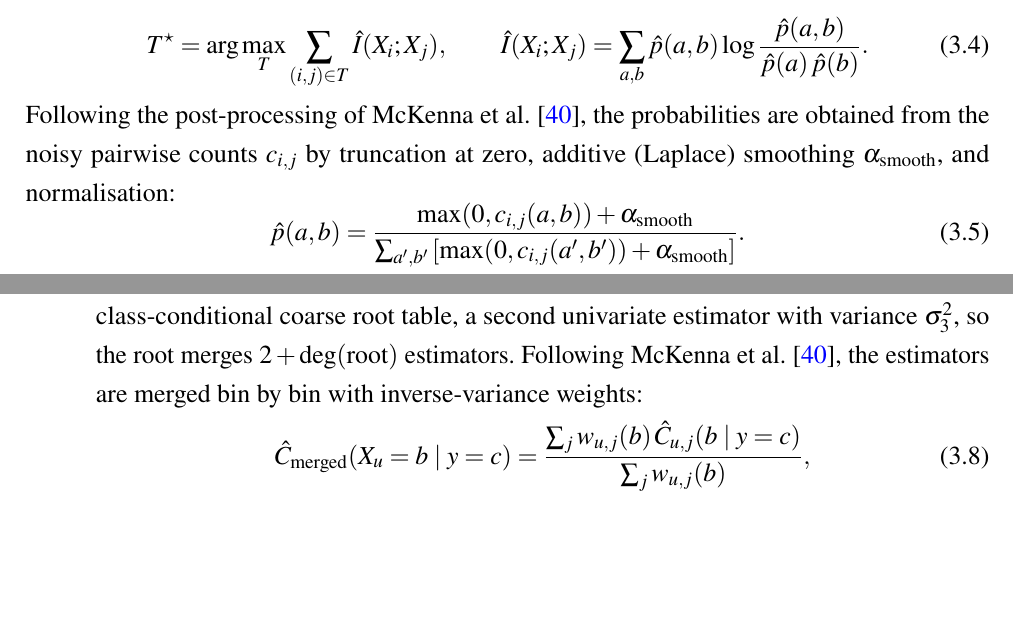
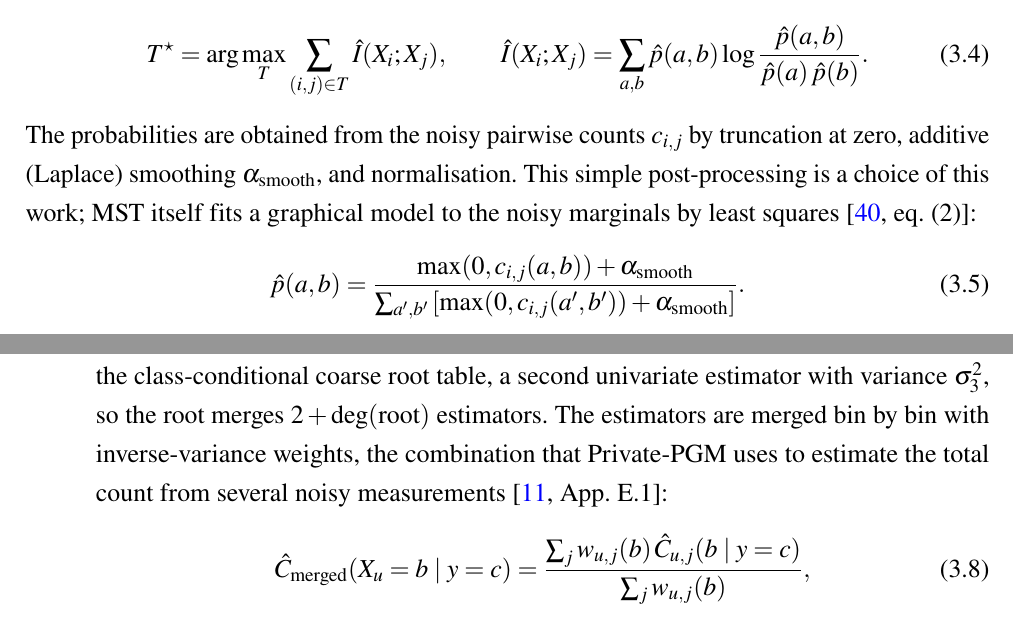
Before and after one commit to giangnsthe190021/Latex_FinalCapstone, a LaTeX thesis (main.tex, which reads chapters/main/Chapter3.tex): two parts of pages 66 and 69 of 147, joined at a grey line, cut so that both start at the same text, the shorter picture padded with empty space. Compiled offline with pdfLaTeX.

Commit message:
Chapter 3: attribute the truncation, smoothing and inverse-variance merging correctly ([40, eq. (2)], [11, App. E.1]) and drop the citation on the worst-client convention; rebuild main.pdf from the current sources

```diff
--- a/chapters/main/Chapter3.tex
+++ b/chapters/main/Chapter3.tex
@@ -784,7 +784,7 @@ FedDP-Marginal builds a single global Chow--Liu dependency tree~\cite{chow1968},
 T^\star = \arg\max_{T} \sum_{(i,j) \in T} \hat{I}(X_i; X_j), \qquad \hat{I}(X_i; X_j) = \sum_{a, b} \hat{p}(a, b) \log \frac{\hat{p}(a, b)}{\hat{p}(a)\, \hat{p}(b)}.
 \label{eq:chow_liu}
 \end{equation}
-Following the post-processing of McKenna et~al.~\cite{mckenna2021mst}, the probabilities are obtained from the noisy pairwise counts $c_{i,j}$ by truncation at zero, additive (Laplace) smoothing $\alpha_{\text{smooth}}$, and normalisation:
+The probabilities are obtained from the noisy pairwise counts $c_{i,j}$ by truncation at zero, additive (Laplace) smoothing $\alpha_{\text{smooth}}$, and normalisation. This simple post-processing is a choice of this work; MST itself fits a graphical model to the noisy marginals by least squares~\cite[eq.~(2)]{mckenna2021mst}:
 \begin{equation}
 \hat{p}(a, b) = \frac{\max(0, c_{i,j}(a, b)) + \alpha_{\text{smooth}}}{\sum_{a', b'} \left[\max(0, c_{i,j}(a', b')) + \alpha_{\text{smooth}}\right]}.
 \label{eq:phat}
@@ -830,7 +830,7 @@ The budget is divided between releases by a split vector $\omega = (\omega_1, \o
 \subsubsection*{Consistency Refinement (MGr)}
 To make the tables consistent without spending budget, MGr applies the following post-processing:
 \begin{itemize}
-    \item \textbf{Bin-wise minimum-variance merging:} Merging is done on counts, per class, before normalisation. The fine counts of Release~1 are collapsed to coarse bins; a coarse bin $b$ of $X_u$ that contains $k_b$ fine bins has variance $k_b \sigma_1^2$. Projecting an incident Release~3 edge table $(X_u, X_v)$ onto $X_u$, by summing over the $|X_v|$ coarse bins of $X_v$, gives an independent estimate with variance $|X_v| \sigma_3^2$. A non-root attribute with degree $\deg(u)$ in $T^\star$ therefore has $1 + \deg(u)$ independent estimators. For the root attribute, Release~3 also provides the class-conditional coarse root table, a second univariate estimator with variance $\sigma_3^2$, so the root merges $2 + \deg(\text{root})$ estimators. Following McKenna et~al.~\cite{mckenna2021mst}, the estimators are merged bin by bin with inverse-variance weights:
+    \item \textbf{Bin-wise minimum-variance merging:} Merging is done on counts, per class, before normalisation. The fine counts of Release~1 are collapsed to coarse bins; a coarse bin $b$ of $X_u$ that contains $k_b$ fine bins has variance $k_b \sigma_1^2$. Projecting an incident Release~3 edge table $(X_u, X_v)$ onto $X_u$, by summing over the $|X_v|$ coarse bins of $X_v$, gives an independent estimate with variance $|X_v| \sigma_3^2$. A non-root attribute with degree $\deg(u)$ in $T^\star$ therefore has $1 + \deg(u)$ independent estimators. For the root attribute, Release~3 also provides the class-conditional coarse root table, a second univariate estimator with variance $\sigma_3^2$, so the root merges $2 + \deg(\text{root})$ estimators. The estimators are merged bin by bin with inverse-variance weights, the combination that Private-PGM uses to estimate the total count from several noisy measurements~\cite[App.~E.1]{mckenna2019pgm}:
     \begin{equation}
     \hat{C}_{\text{merged}}(X_u = b \mid y = c) = \frac{\sum_{j} w_{u,j}(b)\, \hat{C}_{u,j}(b \mid y = c)}{\sum_{j} w_{u,j}(b)},
     \label{eq:ivw_merge}
```
Also changed, not shown: main.bbl, main.pdf, chapters/main/Chapter3.tex (2 more changed lines), 11 other files.
